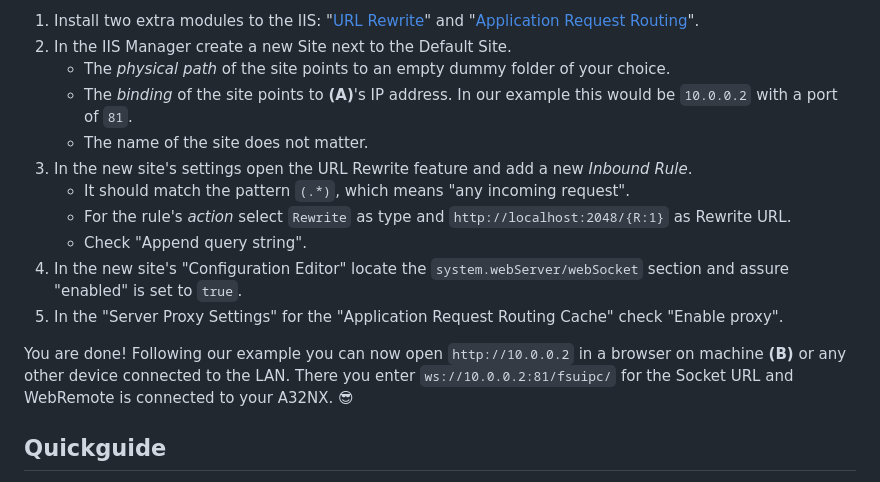
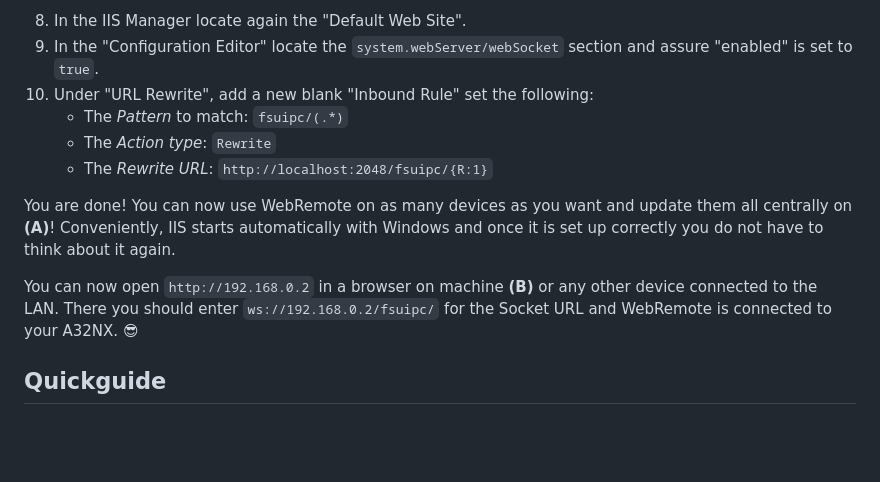
Before and after one commit to paulalexandrow/a32nx-webremote, a Markdown page: README.md, the part around one of its changes. GitHub-like rendering; blank space fills up the shorter version.

```diff
--- a/README.md
+++ b/README.md
@@ -105,17 +99,14 @@ We will use the IIS that we just set up as a *forward proxy*. That means it will
 
-1. Install two extra modules to the IIS: "[URL Rewrite](https://www.iis.net/downloads/microsoft/url-rewrite)" and "[Application Request Routing](https://www.iis.net/downloads/microsoft/application-request-routing)".
-2. In the IIS Manager create a new Site next to the Default Site.
-   - The *physical path* of the site points to an empty dummy folder of your choice.
-   - The *binding* of the site points to **(A)**'s IP address. In our example this would be `10.0.0.2` with a port of `81`.
-   - The name of the site does not matter.
-3. In the new site's settings open the URL Rewrite feature and add a new *Inbound Rule*.
-   - It should match the pattern `(.*)`, which means "any incoming request".
-   - For the rule's *action* select `Rewrite` as type and `http://localhost:2048/{R:1}` as Rewrite URL.
-   - Check "Append query string".
-4. In the new site's "Configuration Editor" locate the `system.webServer/webSocket` section and assure "enabled" is set to `true`.
-5. In the "Server Proxy Settings" for the "Application Request Routing Cache" check "Enable proxy".
+8. In the IIS Manager locate again the "Default Web Site".
+9. In the "Configuration Editor" locate the `system.webServer/webSocket` section and assure "enabled" is set to `true`.
+10. Under "URL Rewrite", add a new blank "Inbound Rule" set the following:
+    - The *Pattern* to match: `fsuipc/(.*)`
+    - The *Action type*: `Rewrite`
+    - The *Rewrite URL*: `http://localhost:2048/fsuipc/{R:1}`
 
-You are done! Following our example you can now open `http://10.0.0.2` in a browser on machine **(B)** or any other device connected to the LAN. There you enter `ws://10.0.0.2:81/fsuipc/` for the Socket URL and WebRemote is connected to your A32NX. :sunglasses:
+You are done! You can now use WebRemote on as many devices as you want and update them all centrally on **(A)**! Conveniently, IIS starts automatically with Windows and once it is set up correctly you do not have to think about it again.
+
+ You can now open `http://192.168.0.2` in a browser on machine **(B)** or any other device connected to the LAN. There you should enter `ws://192.168.0.2/fsuipc/` for the Socket URL and WebRemote is connected to your A32NX. :sunglasses:
 
 ## Quickguide
 
```
Also changed, not shown: other parts of README.md (+19 -25 lines).
